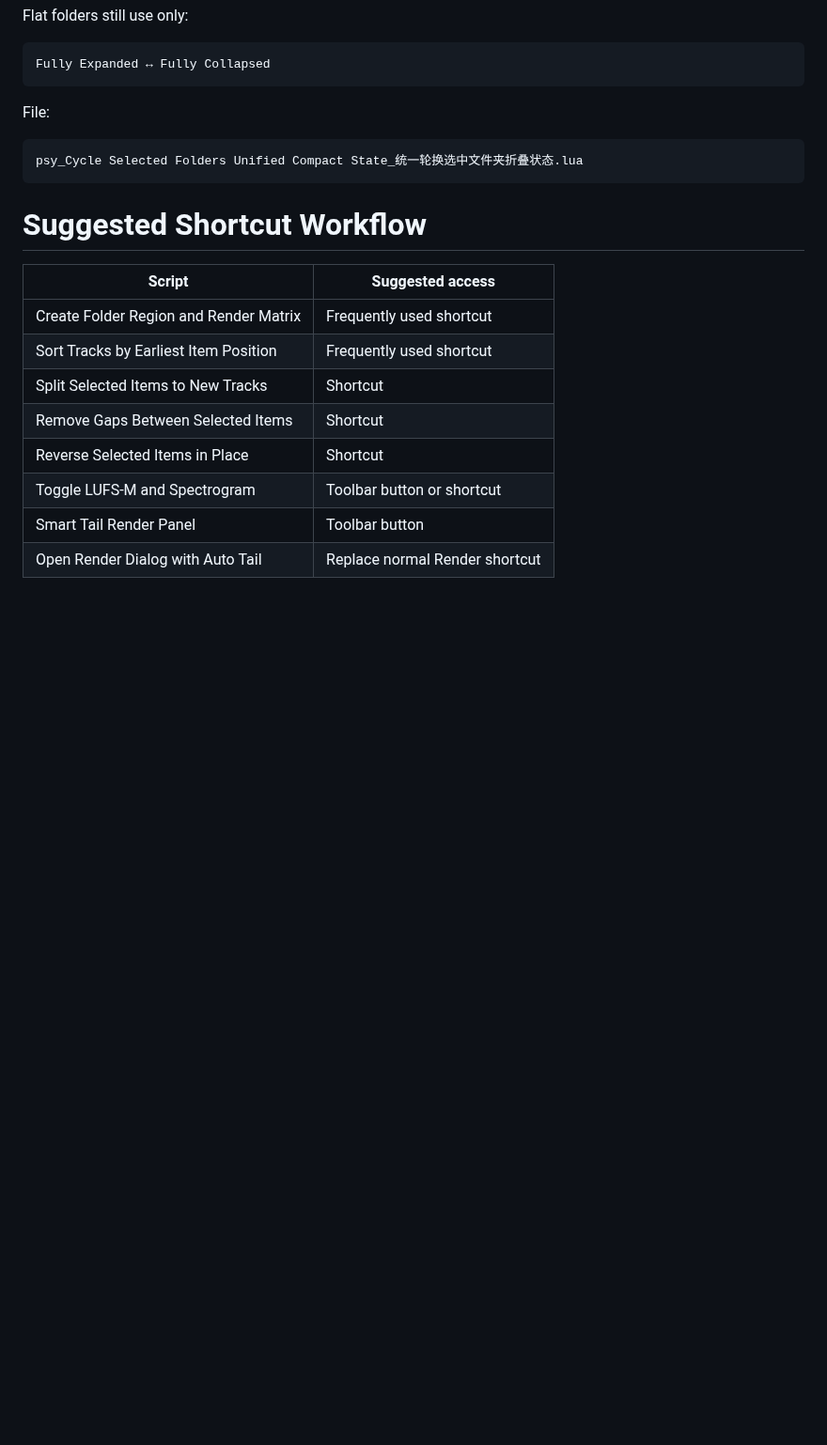
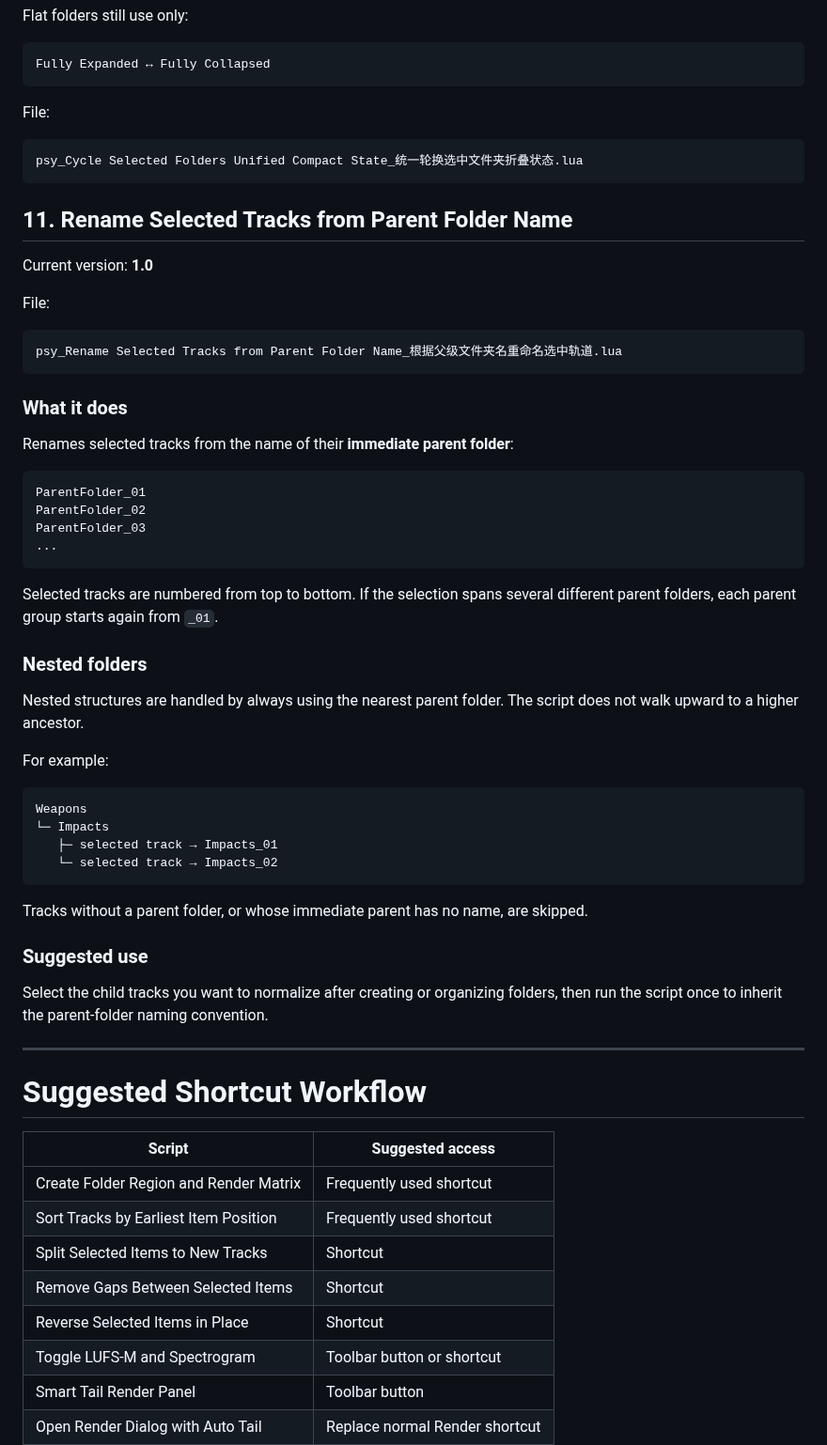
Before and after one commit to Psysia/PsyReaSFX, a Markdown page: docs/ReaScripts_Guide.md, the part around the change. Shown at 94% size. Drawn GitHub-style; blank space fills up the shorter version.

Commit message:
Document parent-folder track renamer

````diff
--- a/docs/ReaScripts_Guide.md
+++ b/docs/ReaScripts_Guide.md
@@ -419,6 +419,50 @@ File:
 psy_Cycle Selected Folders Unified Compact State_统一轮换选中文件夹折叠状态.lua
 ```
 
+## 11. Rename Selected Tracks from Parent Folder Name
+
+Current version: **1.0**
+
+File:
+
+```text
+psy_Rename Selected Tracks from Parent Folder Name_根据父级文件夹名重命名选中轨道.lua
+```
+
+### What it does
+
+Renames selected tracks from the name of their **immediate parent folder**:
+
+```text
+ParentFolder_01
+ParentFolder_02
+ParentFolder_03
+...
+```
+
+Selected tracks are numbered from top to bottom. If the selection spans several different parent folders, each parent group starts again from `_01`.
+
+### Nested folders
+
+Nested structures are handled by always using the nearest parent folder. The script does not walk upward to a higher ancestor.
+
+For example:
+
+```text
+Weapons
+└─ Impacts
+   ├─ selected track → Impacts_01
+   └─ selected track → Impacts_02
+```
+
+Tracks without a parent folder, or whose immediate parent has no name, are skipped.
+
+### Suggested use
+
+Select the child tracks you want to normalize after creating or organizing folders, then run the script once to inherit the parent-folder naming convention.
+
+---
+
 # Suggested Shortcut Workflow
 
 | Script | Suggested access |
````
